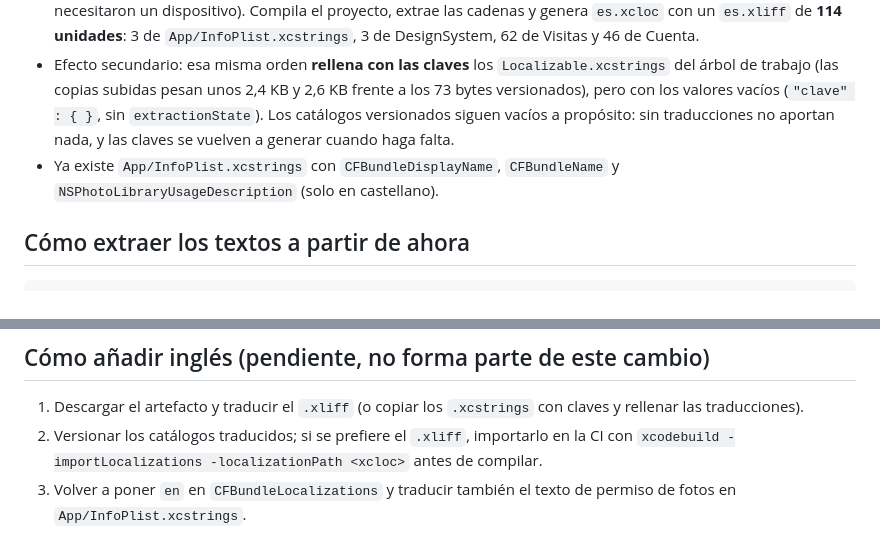
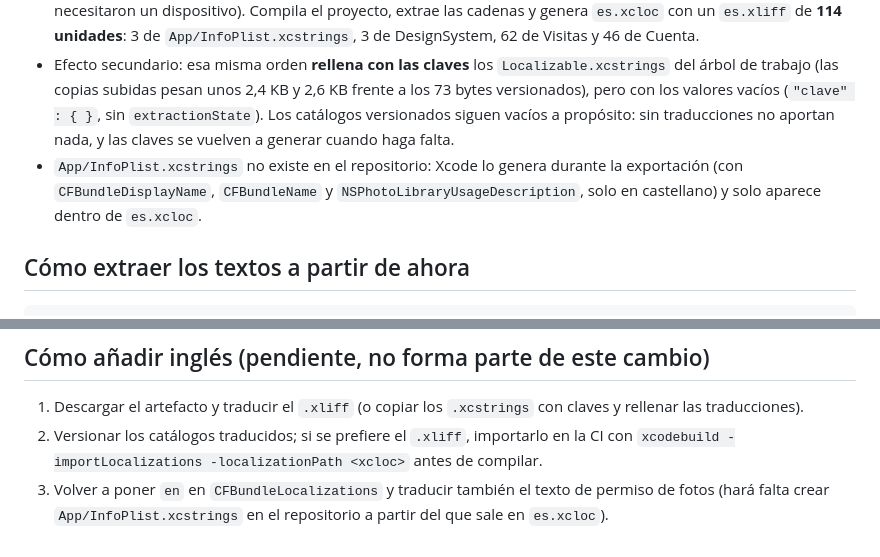
Before and after one commit to oscarrial/rico, a Markdown page: docs/decisiones/0002-localizacion.md, 2 parts joined by grey strips. GitHub-like rendering.

Commit message:
Corregir en el ADR de localización dónde vive InfoPlist.xcstrings
Co-Authored-By: Claude Opus 5.5 <noreply@anthropic.com>

```diff
--- a/docs/decisiones/0002-localizacion.md
+++ b/docs/decisiones/0002-localizacion.md
@@ -17,7 +17,7 @@ Todos los textos visibles usan `Text("…", bundle: .module)` o `String(localize
 - `xcodebuild test` **no modifica** los catálogos: `git status --porcelain -- '*.xcstrings'` salió vacío. Por eso no es la conclusión A.
 - `xcodebuild -exportLocalizations` **funciona sin firma ni dispositivo** (ni la investigación ni el trabajo manual necesitaron un dispositivo). Compila el proyecto, extrae las cadenas y genera `es.xcloc` con un `es.xliff` de **114 unidades**: 3 de `App/InfoPlist.xcstrings`, 3 de DesignSystem, 62 de Visitas y 46 de Cuenta.
 - Efecto secundario: esa misma orden **rellena con las claves** los `Localizable.xcstrings` del árbol de trabajo (las copias subidas pesan unos 2,4 KB y 2,6 KB frente a los 73 bytes versionados), pero con los valores vacíos (`"clave" : { }`, sin `extractionState`). Los catálogos versionados siguen vacíos a propósito: sin traducciones no aportan nada, y las claves se vuelven a generar cuando haga falta.
-- Ya existe `App/InfoPlist.xcstrings` con `CFBundleDisplayName`, `CFBundleName` y `NSPhotoLibraryUsageDescription` (solo en castellano).
+- `App/InfoPlist.xcstrings` no existe en el repositorio: Xcode lo genera durante la exportación (con `CFBundleDisplayName`, `CFBundleName` y `NSPhotoLibraryUsageDescription`, solo en castellano) y solo aparece dentro de `es.xcloc`.
 
 ## Cómo extraer los textos a partir de ahora
 
@@ -34,4 +34,4 @@ El artefacto `localizacion` contiene `localizacion/es.xcloc` (con `Localized Con
 
 1. Descargar el artefacto y traducir el `.xliff` (o copiar los `.xcstrings` con claves y rellenar las traducciones).
 2. Versionar los catálogos traducidos; si se prefiere el `.xliff`, importarlo en la CI con `xcodebuild -importLocalizations -localizationPath <xcloc>` antes de compilar.
-3. Volver a poner `en` en `CFBundleLocalizations` y traducir también el texto de permiso de fotos en `App/InfoPlist.xcstrings`.
+3. Volver a poner `en` en `CFBundleLocalizations` y traducir también el texto de permiso de fotos (hará falta crear `App/InfoPlist.xcstrings` en el repositorio a partir del que sale en `es.xcloc`).
```
